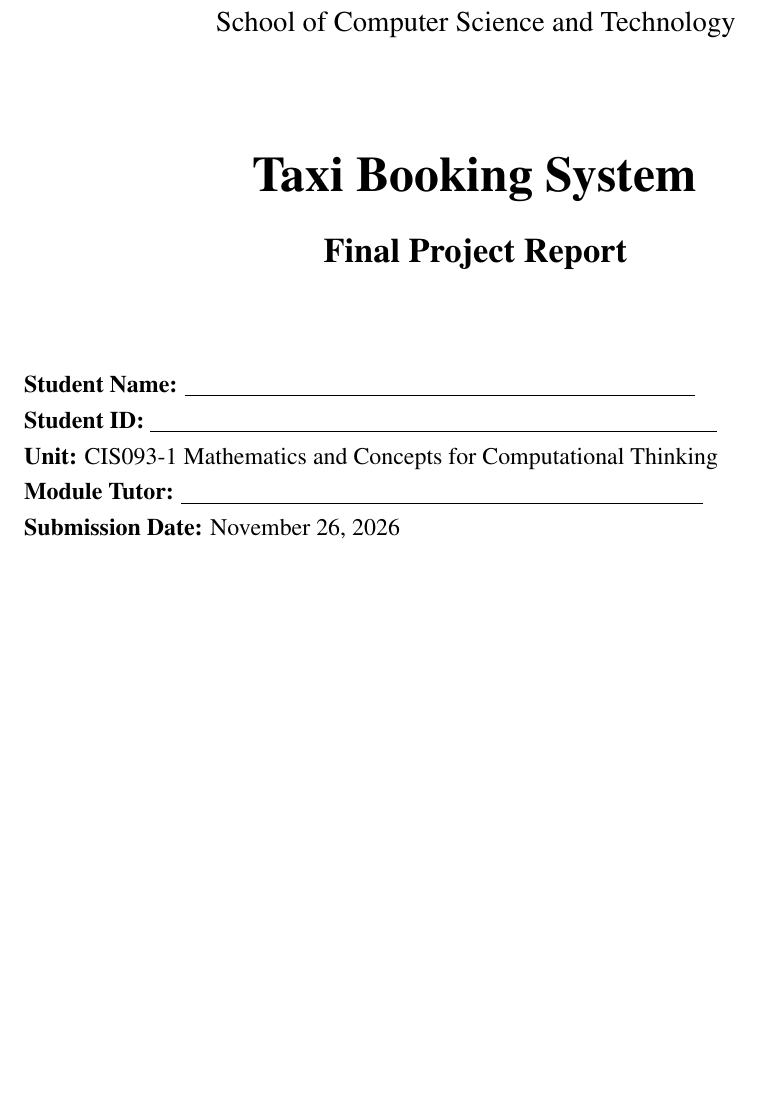
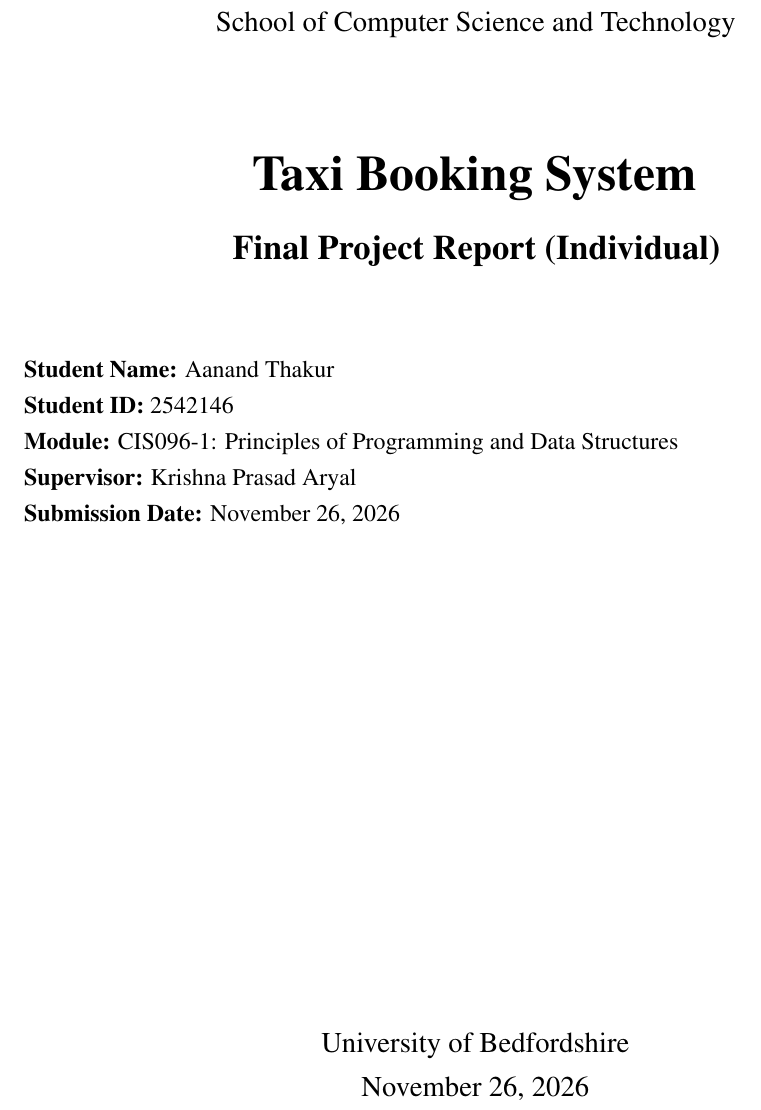
Before and after one commit to MikeySharma/taxi-booking-system-python-tkinter, a LaTeX document (report/main.tex): part of page 1 of 20, cut so that both start at the same text, the shorter picture padded with empty space. Compiled offline with pdfLaTeX.

Commit message:
Add UoB logo and update title page in final project report

```diff
--- a/report/main.tex
+++ b/report/main.tex
@@ -79,19 +82,21 @@
 \vspace{1.5cm}
 
 {\Huge \textbf{Taxi Booking System} \par}
-\vspace{0.3cm}
-{\Large \textbf{Final Project Report} \par}
-\vspace{1.2cm}
+\vspace{0.25cm}
+{\Large \textbf{Final Project Report (Individual)} \par}
+\vspace{1cm}
 
 \begin{flushleft}
-\textbf{Student Name:} \underline{\hspace{9cm}} \\
-\textbf{Student ID:} \underline{\hspace{10cm}} \\
-\textbf{Unit:} CIS093-1 Mathematics and Concepts for Computational Thinking \\
-\textbf{Module Tutor:} \underline{\hspace{9.2cm}} \\
+\textbf{Student Name:} Aanand Thakur \\
+\textbf{Student ID:} 2542146 \\
+\textbf{Module:} CIS096-1: Principles of Programming and Data Structures \\
+\textbf{Supervisor:} Krishna Prasad Aryal \\
 \textbf{Submission Date:} \today
 \end{flushleft}
 
 \vfill
+{\large University of Bedfordshire \par}
+{\large \today \par}
 \end{titlepage}
 
 \pagenumbering{roman}
```
Also changed, not shown: report/assets/UoB_Logo.png (added), report/main.pdf, report/main.tex (3 more changed lines), 1 other file.
